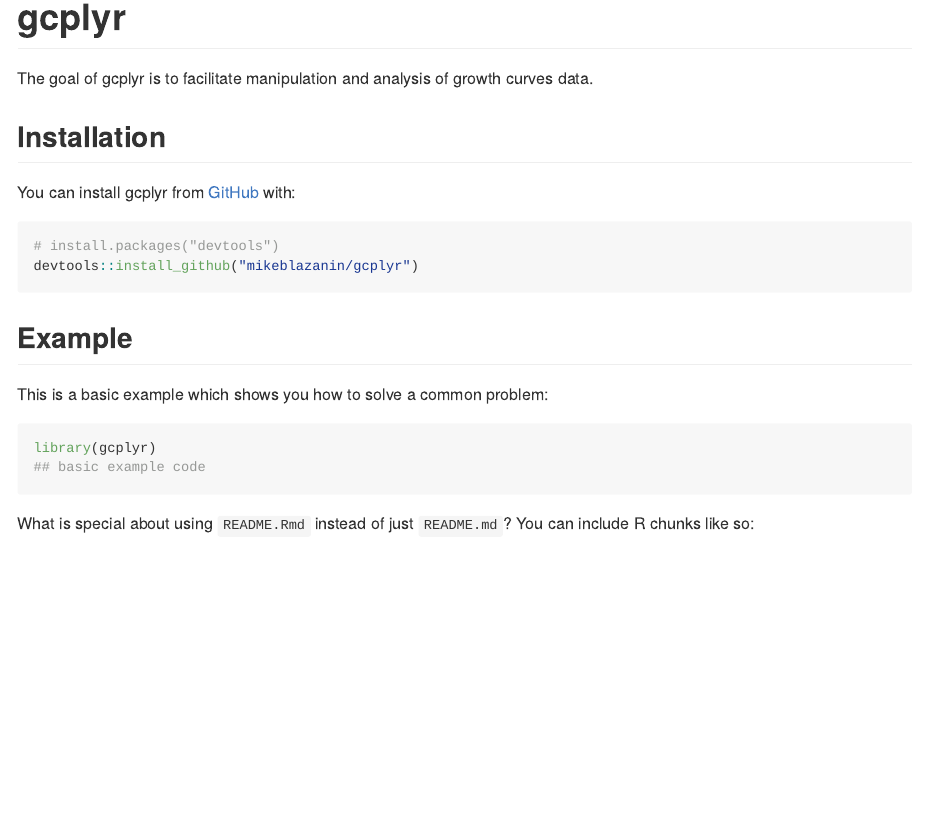
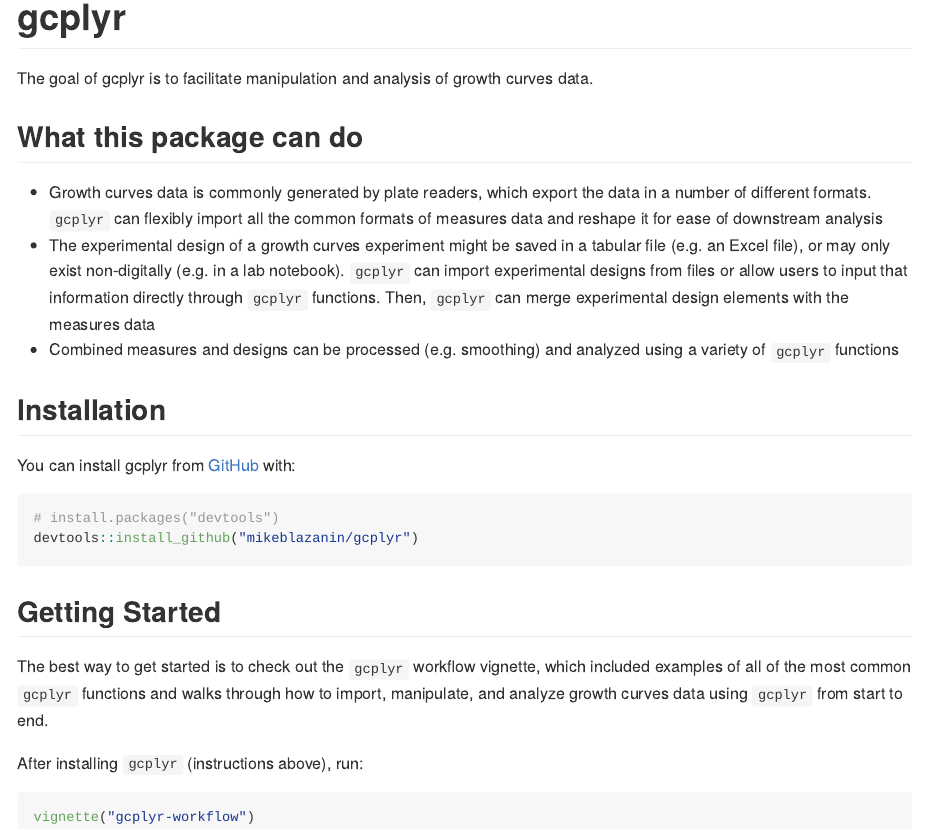
Before and after one commit to mikeblazanin/gcplyr, an R Markdown document (README.Rmd): the page in a window 1100 px wide, from its top. The pictures show the output file README.md that the author committed with the source, drawn offline in the style of GitHub.

Commit message:
further edits/improvements to readme

````diff
--- a/README.Rmd
+++ b/README.Rmd
@@ -20,6 +26,12 @@ knitr::opts_chunk$set(
 
 The goal of gcplyr is to facilitate manipulation and analysis of growth curves data.
 
+## What this package can do
+
+* Growth curves data is commonly generated by plate readers, which export the data in a number of different formats. `gcplyr` can flexibly import all the common formats of measures data and reshape it for ease of downstream analysis
+* The experimental design of a growth curves experiment might be saved in a tabular file (e.g. an Excel file), or may only exist non-digitally (e.g. in a lab notebook). `gcplyr` can import experimental designs from files or allow users to input that information directly through `gcplyr` functions. Then, `gcplyr` can merge experimental design elements with the measures data
+* Combined measures and designs can be processed (e.g. smoothing) and analyzed using a variety of `gcplyr` functions
+
 ## Installation
 
 You can install gcplyr from [GitHub](https://github.com/) with:
@@ -29,13 +41,12 @@ You can install gcplyr from [GitHub](https://github.com/) with:
 devtools::install_github("mikeblazanin/gcplyr")
 ```
 
-## Example
+## Getting Started
 
-This is a basic example which shows you how to solve a common problem:
+The best way to get started is to check out the `gcplyr` workflow vignette, which included examples of all of the most common `gcplyr` functions and walks through how to import, manipulate, and analyze growth curves data using `gcplyr` from start to end.
 
-```{r example}
-library(gcplyr)
-## basic example code
+After installing `gcplyr` (instructions above), run:
+
+``` r
+vignette("gcplyr-workflow")
 ```
-
-What is special about using `README.Rmd` instead of just `README.md`? You can include R chunks like so:
````
Also changed, not shown: README.md, README.Rmd (20 more changed lines).
